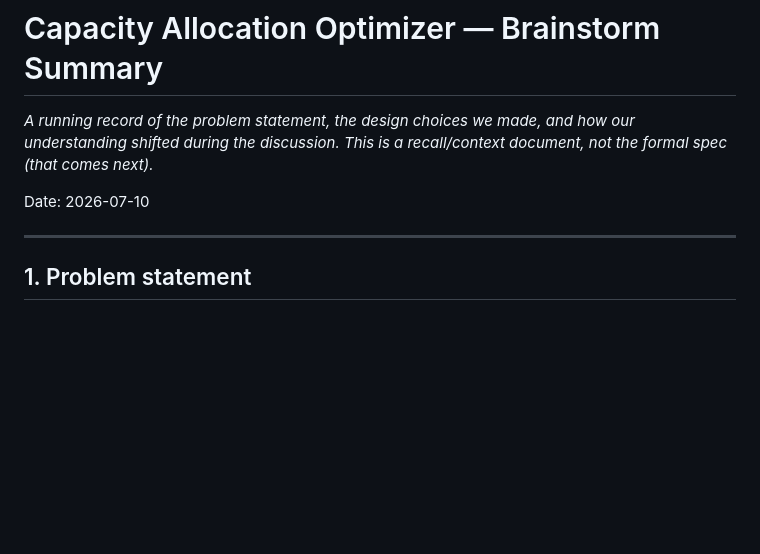
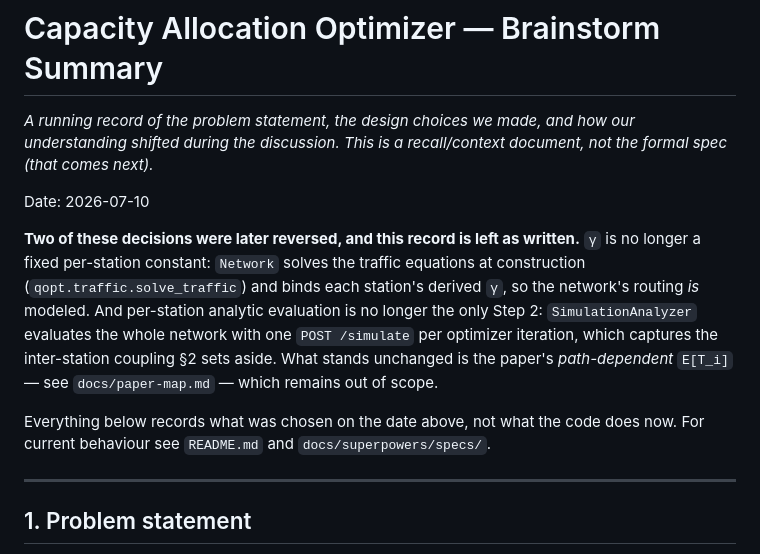
Before and after one commit to atantawi/quantum-optimizer, a Markdown page: docs/optimizer-brainstorm-summary.md, the part around the change. GitHub-like rendering; blank space fills up the shorter version.

Commit message:
docs: note what the 2026-07-10 brainstorm record no longer describes
The brainstorm summary is explicitly a dated record -- "a running record of
... the design choices we made", Date: 2026-07-10 -- so the dated-record policy in
docs/paper-map.md says not to rewrite it. But it is also linked from the README as
the design rationale, and two of its scope decisions have since been reversed, so
a reader could reasonably take them as current. Annotating preserves every
original claim; rewriting the rows would not.

TWO rows, not the one I had flagged. Beyond "Arrival rates gamma: fixed
per-station constants; no network routing modeled" -- superseded because `Network`
solves the traffic equations at construction and binds each station's derived
gamma -- the next row down says Step 2 is "analytic sojourn time per station,
replacing the paper's network simulation", and `SimulationAnalyzer` now evaluates
the whole network with one POST /simulate per iteration. Annotating one and
leaving its neighbour would have been misleading by omission. Rows 1 and 4 (paper
coverage, UL approximation) are still accurate.

So: one dated note at the head of the document naming both reversals and pointing
at README.md and docs/superpowers/specs/ for current behaviour, and saying
explicitly that what follows records the date rather than the code. The table is
untouched.

Also fixes a symbol I invented. docs/paper-map.md said `Network.solve_traffic`,
which does not exist: `solve_traffic` is a module-level function in qopt/traffic.py
that `Network.__init__` calls. Nothing in the repo exposes it as an attribute, and
`qopt/__init__.py` does not export it. Every symbol and path the new note names was
checked to exist.

Suite unchanged at 464 passed / 10 skipped; docs/audit-selfcheck.py still passes.

Co-Authored-By: Claude <209825114+claude[bot]@users.noreply.github.com>

```diff
--- a/docs/optimizer-brainstorm-summary.md
+++ b/docs/optimizer-brainstorm-summary.md
@@ -5,6 +5,17 @@ understanding shifted during the discussion. This is a recall/context document,
 formal spec (that comes next)._
 
 Date: 2026-07-10
+
+**Two of these decisions were later reversed, and this record is left as written.** `γ` is no
+longer a fixed per-station constant: `Network` solves the traffic equations at construction
+(`qopt.traffic.solve_traffic`) and binds each station's derived `γ`, so the network's routing *is*
+modeled. And per-station analytic evaluation is no longer the only Step 2: `SimulationAnalyzer`
+evaluates the whole network with one `POST /simulate` per optimizer iteration, which captures the
+inter-station coupling §2 sets aside. What stands unchanged is the paper's *path-dependent*
+`E[T_i]` — see `docs/paper-map.md` — which remains out of scope.
+
+Everything below records what was chosen on the date above, not what the code does now. For
+current behaviour see `README.md` and `docs/superpowers/specs/`.
 
 ---
 
```
Also changed, not shown: docs/paper-map.md (+4 -2 lines).
